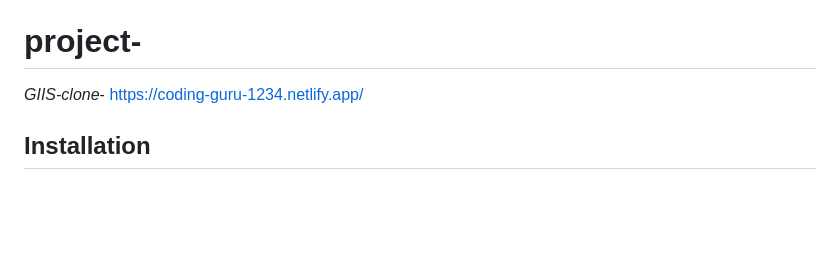
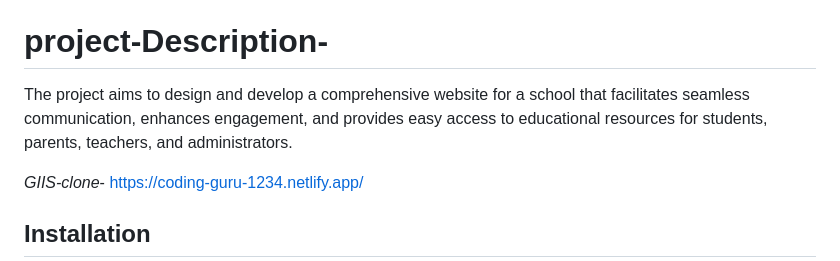
Before and after one commit to Hari3199/coding-guru-1234, a Markdown page: README.md, the part around the change. GitHub-like rendering; blank space fills up the shorter version.

```diff
--- a/README.md
+++ b/README.md
@@ -9,7 +9,9 @@ Members
 5. Haresh Naina
 
 
-# project-
+# project-Description-
+The project aims to design and develop a comprehensive website for a school that facilitates seamless communication, enhances engagement, and provides easy access to educational resources for students, parents, teachers, and administrators.
+
 *GIIS-clone*- https://coding-guru-1234.netlify.app/
 
 ## Installation
```
